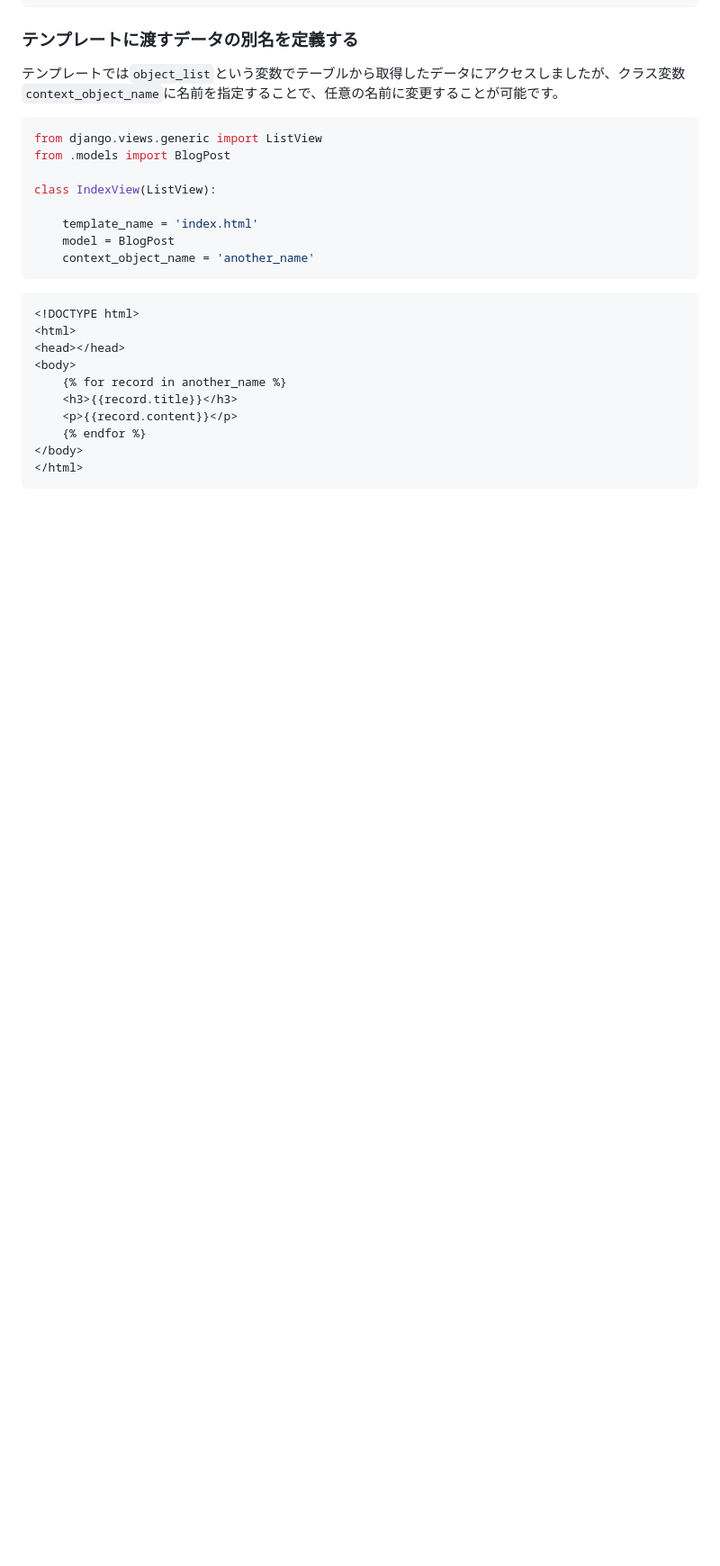
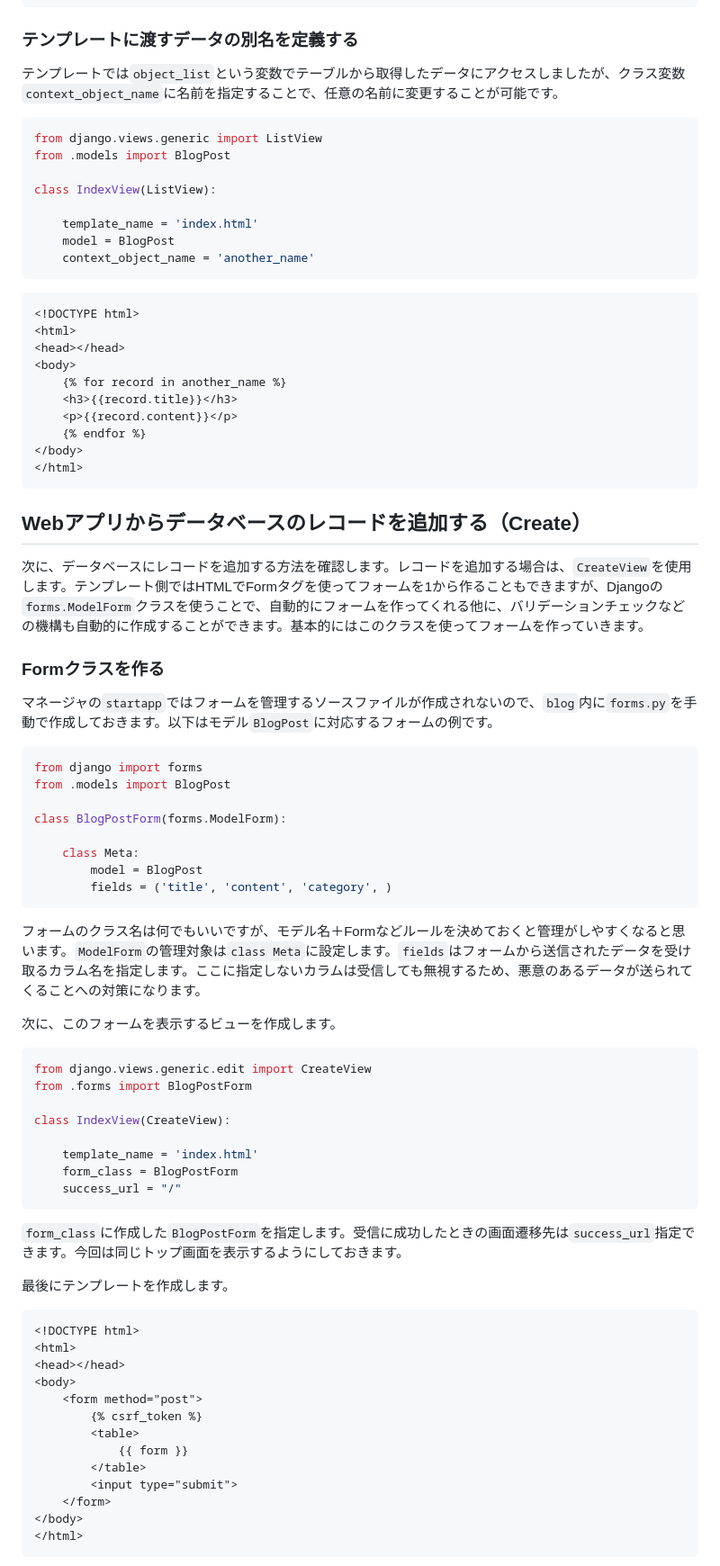
Before and after one commit to JuvenileTalk9/Django, a Markdown page: 05_データベース連携/データベース連携.md, the part around the change printed below. Shown: that part at 90% size. Rendered like a GitHub page; blank space fills up the shorter version.

Commit message:
05_データベース連携

````diff
--- a/05_データベース連携/データベース連携.md
+++ b/05_データベース連携/データベース連携.md
@@ -378,3 +378,57 @@ class IndexView(ListView):
 </html>
 ```
 
+## Webアプリからデータベースのレコードを追加する（Create）
+
+次に、データベースにレコードを追加する方法を確認します。レコードを追加する場合は、```CreateView```を使用します。テンプレート側ではHTMLでFormタグを使ってフォームを1から作ることもできますが、Djangoの```forms.ModelForm```クラスを使うことで、自動的にフォームを作ってくれる他に、バリデーションチェックなどの機構も自動的に作成することができます。基本的にはこのクラスを使ってフォームを作っていきます。
+
+### Formクラスを作る
+
+マネージャの```startapp```ではフォームを管理するソースファイルが作成されないので、```blog```内に```forms.py```を手動で作成しておきます。以下はモデル```BlogPost```に対応するフォームの例です。
+
+```py
+from django import forms
+from .models import BlogPost
+
+class BlogPostForm(forms.ModelForm):
+
+    class Meta:
+        model = BlogPost
+        fields = ('title', 'content', 'category', )
+```
+
+フォームのクラス名は何でもいいですが、モデル名＋Formなどルールを決めておくと管理がしやすくなると思います。```ModelForm```の管理対象は```class Meta```に設定します。```fields```はフォームから送信されたデータを受け取るカラム名を指定します。ここに指定しないカラムは受信しても無視するため、悪意のあるデータが送られてくることへの対策になります。
+
+次に、このフォームを表示するビューを作成します。
+
+```py
+from django.views.generic.edit import CreateView
+from .forms import BlogPostForm
+
+class IndexView(CreateView):
+
+    template_name = 'index.html'
+    form_class = BlogPostForm
+    success_url = "/"
+```
+
+```form_class```に作成した```BlogPostForm```を指定します。受信に成功したときの画面遷移先は```success_url```指定できます。今回は同じトップ画面を表示するようにしておきます。
+
+最後にテンプレートを作成します。
+
+```html
+<!DOCTYPE html>
+<html>
+<head></head>
+<body>
+    <form method="post">
+        {% csrf_token %}
+        <table>
+            {{ form }}
+        </table>
+        <input type="submit">
+    </form>
+</body>
+</html>
+```
+
````
Also changed, not shown: other parts of 05_データベース連携/データベース連携.md (+11 -1 lines), 05_データベース連携/createview_form.png (added).
